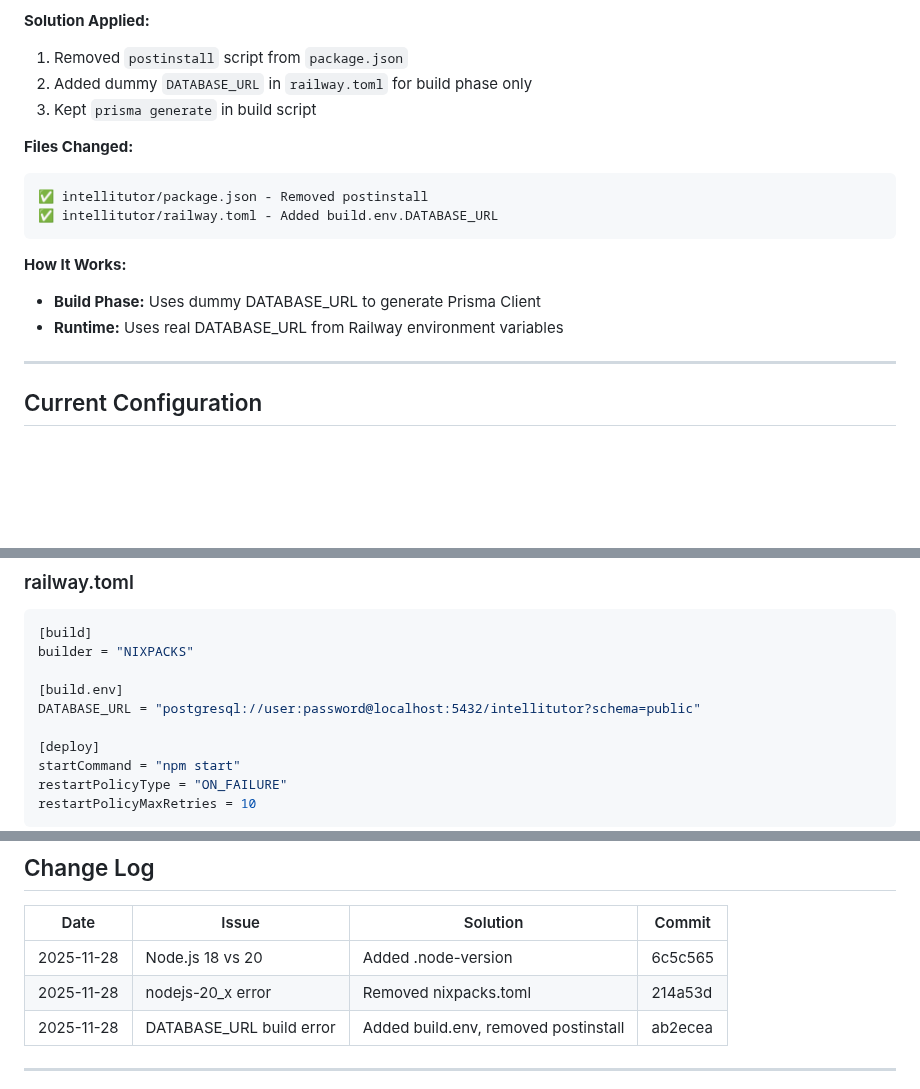
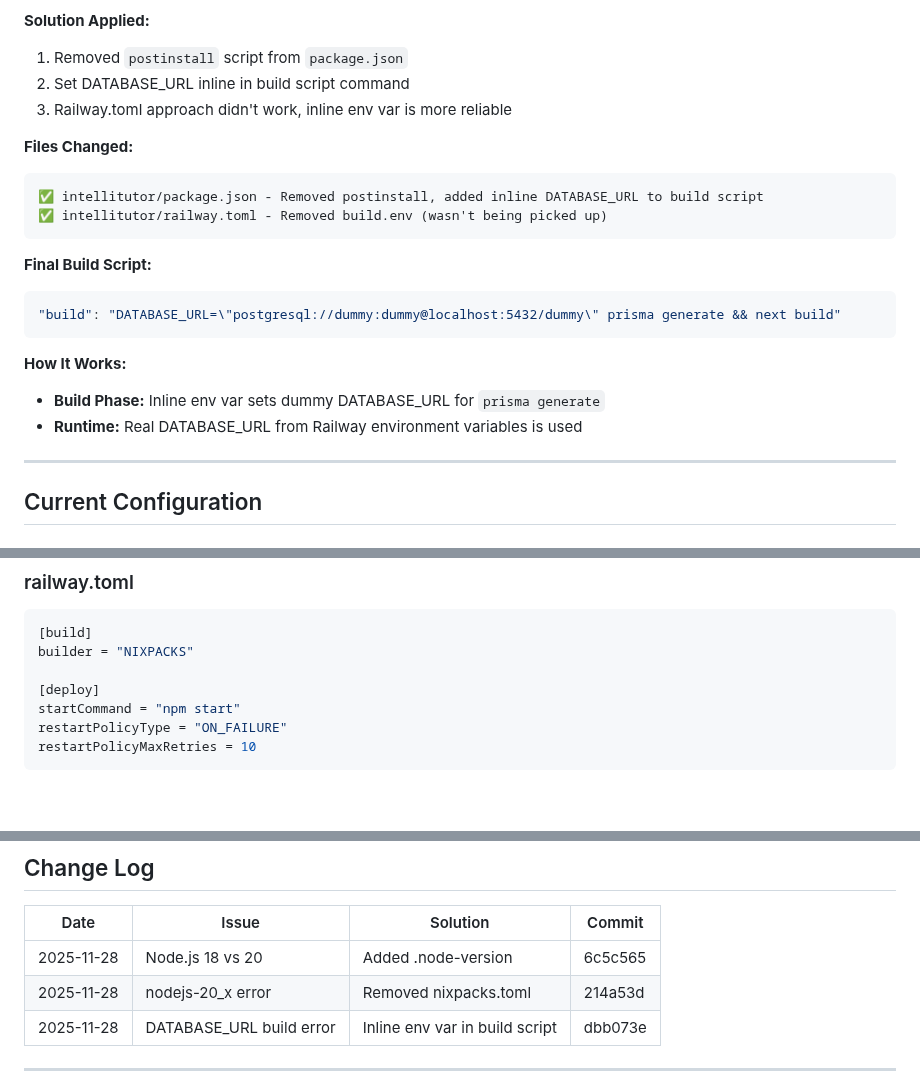
Before and after one commit to Adelphos-tech/AI-tutor-D, a Markdown page: RAILWAY_DEBUGGING_GUIDE.md, 3 parts joined by grey strips. Drawn GitHub-style; blank space fills up the shorter version.

Commit message:
Update debugging guide with final DATABASE_URL solution

````diff
--- a/RAILWAY_DEBUGGING_GUIDE.md
+++ b/RAILWAY_DEBUGGING_GUIDE.md
@@ -65,18 +65,23 @@ npm error command sh -c prisma generate
 
 **Solution Applied:**
 1. Removed `postinstall` script from `package.json`
-2. Added dummy `DATABASE_URL` in `railway.toml` for build phase only
-3. Kept `prisma generate` in build script
+2. Set DATABASE_URL inline in build script command
+3. Railway.toml approach didn't work, inline env var is more reliable
 
 **Files Changed:**
 ```
-✅ intellitutor/package.json - Removed postinstall
-✅ intellitutor/railway.toml - Added build.env.DATABASE_URL
+✅ intellitutor/package.json - Removed postinstall, added inline DATABASE_URL to build script
+✅ intellitutor/railway.toml - Removed build.env (wasn't being picked up)
+```
+
+**Final Build Script:**
+```json
+"build": "DATABASE_URL=\"postgresql://dummy:dummy@localhost:5432/dummy\" prisma generate && next build"
 ```
 
 **How It Works:**
-- **Build Phase:** Uses dummy DATABASE_URL to generate Prisma Client
-- **Runtime:** Uses real DATABASE_URL from Railway environment variables
+- **Build Phase:** Inline env var sets dummy DATABASE_URL for `prisma generate`
+- **Runtime:** Real DATABASE_URL from Railway environment variables is used
 
 ---
 
@@ -100,9 +105,6 @@ npm error command sh -c prisma generate
 ```toml
 [build]
 builder = "NIXPACKS"
-
-[build.env]
-DATABASE_URL = "postgresql://user:password@localhost:5432/intellitutor?schema=public"
 
 [deploy]
 startCommand = "npm start"
@@ -360,7 +362,7 @@ If deployment fails catastrophically:
 |------|-------|----------|--------|
 | 2025-11-28 | Node.js 18 vs 20 | Added .node-version | 6c5c565 |
 | 2025-11-28 | nodejs-20_x error | Removed nixpacks.toml | 214a53d |
-| 2025-11-28 | DATABASE_URL build error | Added build.env, removed postinstall | ab2ecea |
+| 2025-11-28 | DATABASE_URL build error | Inline env var in build script | dbb073e |
 
 ---
 
````
